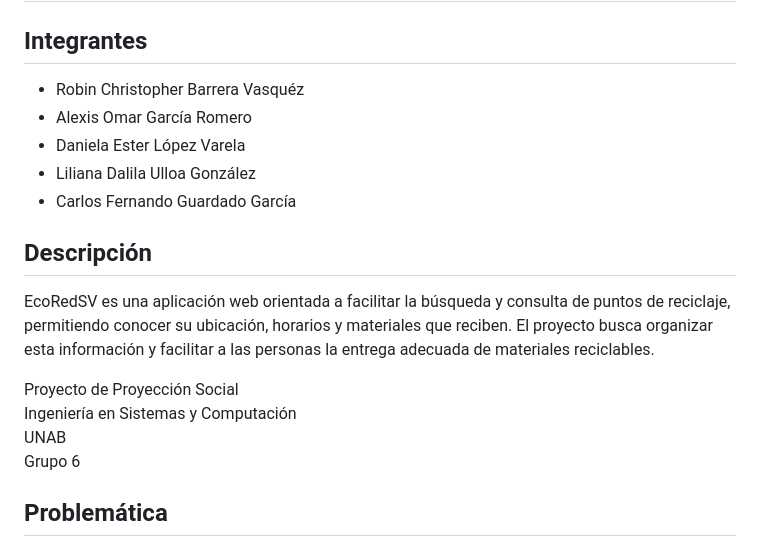
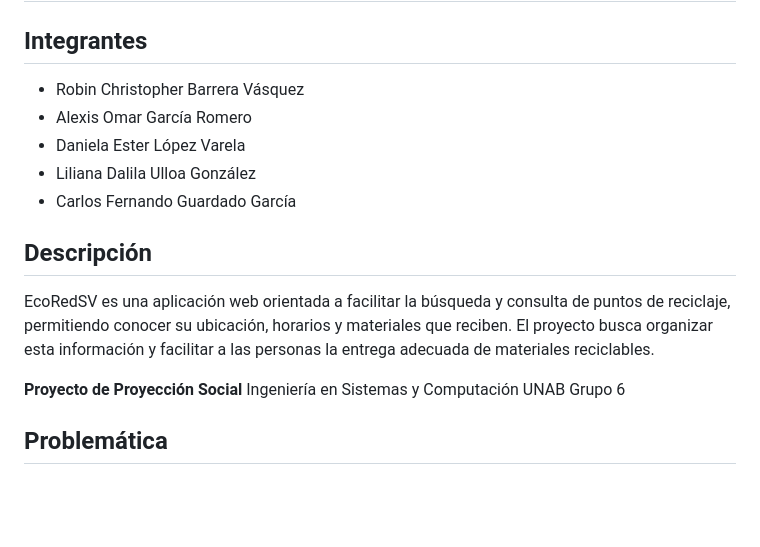
Before and after one commit to MaWhySha/EcoRedSV, a Markdown page: README.md, the part around one of its changes. GitHub-like rendering; blank space fills up the shorter version.

```diff
--- a/README.md
+++ b/README.md
@@ -1,7 +1,8 @@
 # EcoRedSV
 
 ## Integrantes
-- Robin Christopher Barrera Vasquéz
+
+- Robin Christopher Barrera Vásquez
 - Alexis Omar García Romero
 - Daniela Ester López Varela
 - Liliana Dalila Ulloa González
@@ -11,7 +12,7 @@
 
 EcoRedSV es una aplicación web orientada a facilitar la búsqueda y consulta de puntos de reciclaje, permitiendo conocer su ubicación, horarios y materiales que reciben. El proyecto busca organizar esta información y facilitar a las personas la entrega adecuada de materiales reciclables.
 
-Proyecto de Proyección Social
+**Proyecto de Proyección Social**
 Ingeniería en Sistemas y Computación
 UNAB
 Grupo 6
```
Also changed, not shown: other parts of README.md (+82 -38 lines).
